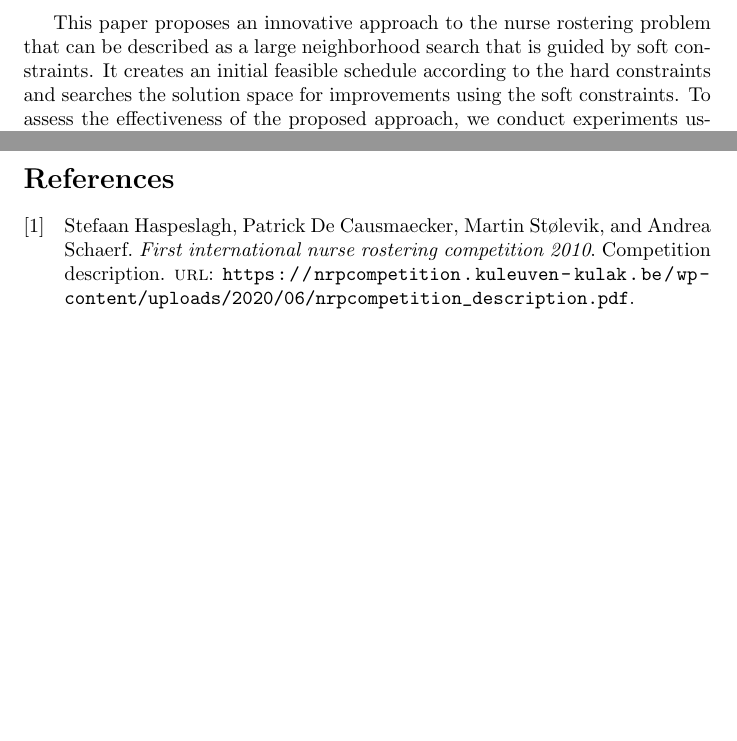
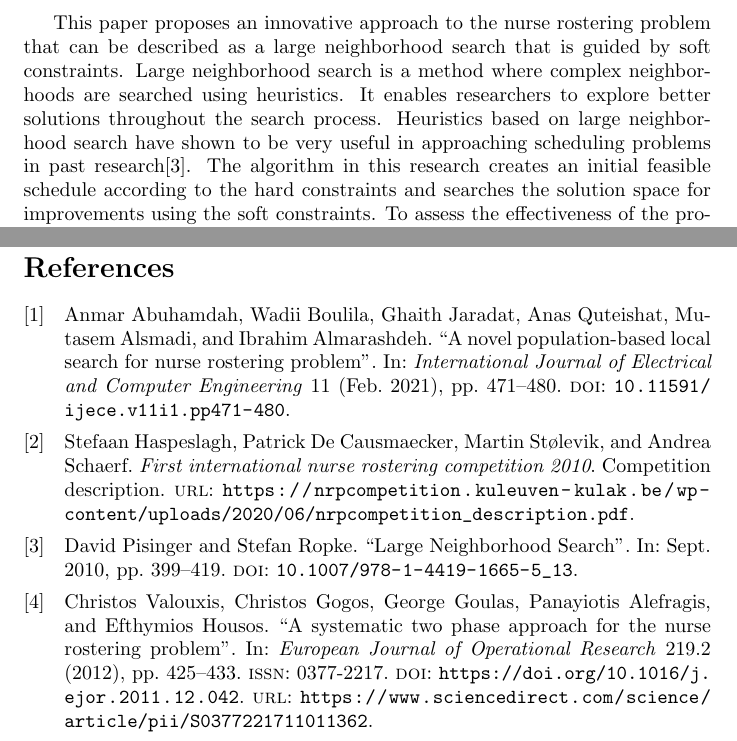
Before and after one commit to pjvm742/nurses, a LaTeX document (report/report.tex, which reads report/refs.bib): two parts of pages 2 and 5 of 5 before the commit and two parts of pages 2 and 6 of 6 after it, joined at a grey line, cut so that both start at the same text, the shorter picture padded with empty space. Compiled offline with pdfLaTeX.

Commit message:
added some reference to report + largen neighborhood part

```diff
--- a/report/refs.bib
+++ b/report/refs.bib
@@ -4,3 +4,29 @@
 	type = "Competition description",
 	url = "https://nrpcompetition.kuleuven-kulak.be/wp-content/uploads/2020/06/nrpcompetition_description.pdf",
 }
+@article{Valouxis,
+	title = {A systematic two phase approach for the nurse rostering problem},
+	journal = {European Journal of Operational Research},
+	volume = {219},
+	number = {2},
+	pages = {425-433},
+	year = {2012},
+	issn = {0377-2217},
+	doi = {https://doi.org/10.1016/j.ejor.2011.12.042},
+	url = {https://www.sciencedirect.com/science/article/pii/S0377221711011362},
+	author = {Christos Valouxis and Christos Gogos and George Goulas and Panayiotis Alefragis and Efthymios Housos},
+	keywords = {Nurse rostering, Integer programming, Local search},
+}
+@article{Abuhamdah,
+	author = {Abuhamdah, Anmar and Boulila, Wadii and Jaradat, Ghaith and Quteishat, Anas and Alsmadi, Mutasem and Almarashdeh, Ibrahim},
+	year = {2021},
+	month = {02},
+	pages = {471-480},
+	title = {A novel population-based local search for nurse rostering problem},
+	volume = {11},
+	journal = {International Journal of Electrical and Computer Engineering},
+	doi = {10.11591/ijece.v11i1.pp471-480}
+}
+@inbook{Pisinger,
+	author = {Pisinger, David and Ropke, Stefan},
+	year = {2010},
--- a/report/report.tex
+++ b/report/report.tex
@@ -39,6 +39,8 @@ Abuhamdah et al used a population based local search that also uses different op
 
 This paper proposes an innovative approach to the nurse rostering problem that can be described as a large neighborhood search that is guided by soft constraints.
-It creates an initial feasible schedule according to the hard constraints and searches the solution space for improvements using the soft constraints.
+Large neighborhood search is a method where complex neighborhoods are searched using heuristics. It enables researchers to explore better solutions throughout the search process.
+Heuristics based on large neighborhood search have shown to be very useful in approaching scheduling problems in past research\cite{Pisinger}.
+The algorithm in this research creates an initial feasible schedule according to the hard constraints and searches the solution space for improvements using the soft constraints.
 To assess the effectiveness of the proposed approach, we conduct experiments using the instances provided by the INRC2010 and compare them to the optimal solutions that have been found so far.
 
 The structure of this paper is as follows: in the beginning we will explain upon the problem specification.
```
Also changed, not shown: report/refs.bib (6 more changed lines), report/report.tex (4 more changed lines).
